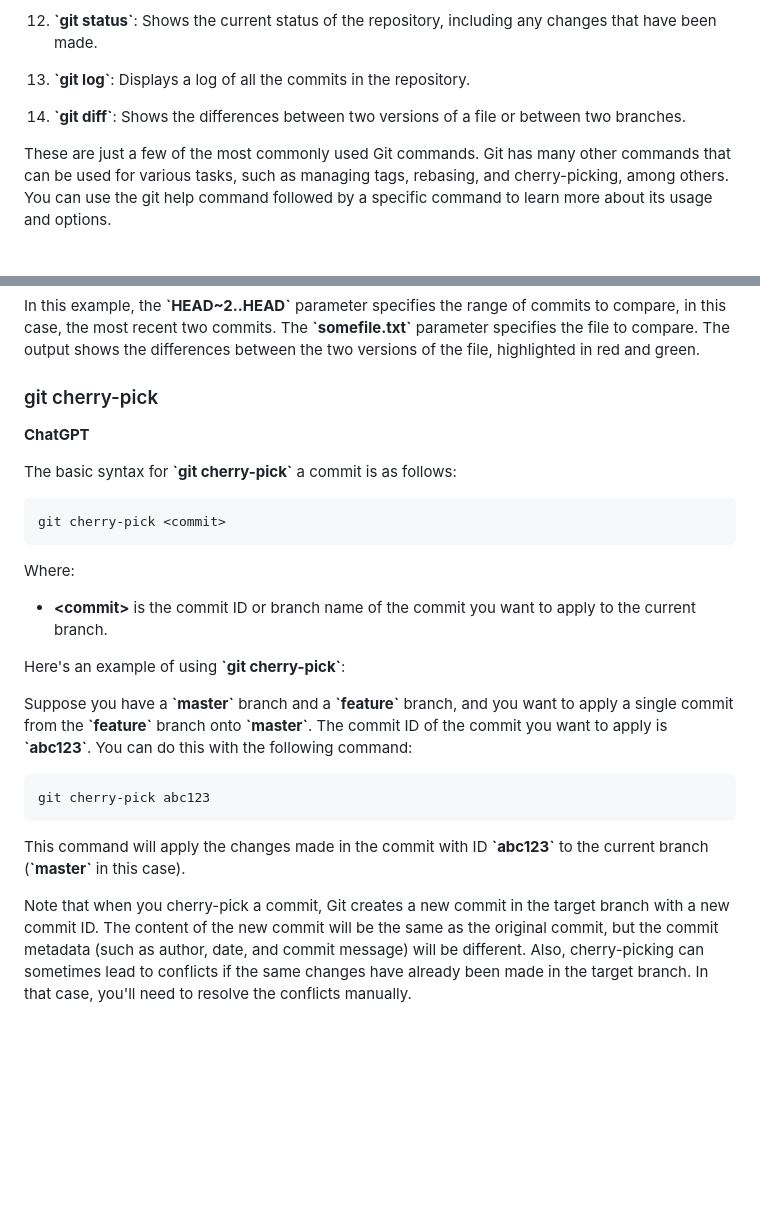
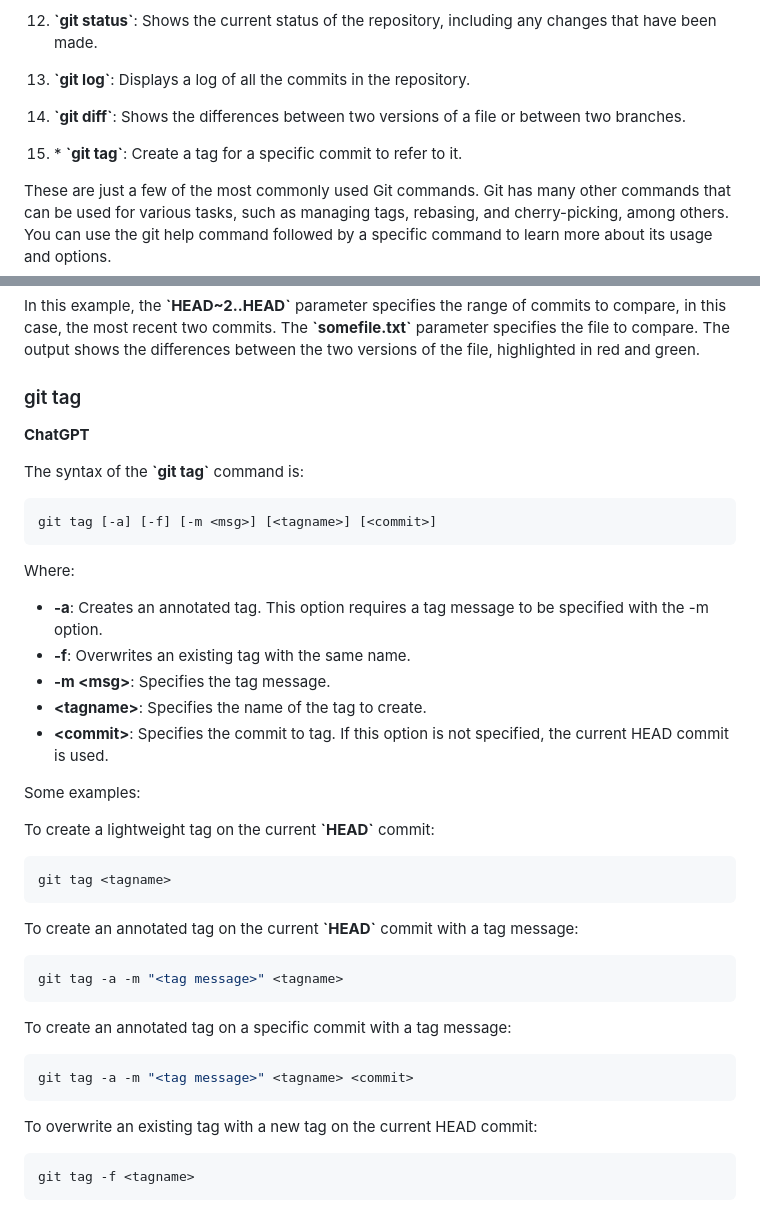
Before and after one commit to y-kolyada/git, a Markdown page: README.md, 2 parts joined by grey strips. Rendered like a GitHub page; blank space fills up the shorter version.

Commit message:
git docs: tag

````diff
--- a/README.md
+++ b/README.md
@@ -744,6 +744,8 @@ Here are some of the main commands in Git:
 
 14. **\`git diff\`**: Shows the differences between two versions of a file or between two branches.
 
+15. \* **\`git tag\`**: Create a tag for a specific commit to refer to it.
+
 These are just a few of the most commonly used Git commands. Git has many other commands that can be used for various tasks, such as managing tags, rebasing, and cherry-picking, among others. You can use the git help command followed by a specific command to learn more about its usage and options.
 
 
@@ -1138,25 +1164,41 @@ index 7e3d4d4..8c465a4 100644
 In this example, the **\`HEAD~2..HEAD\`** parameter specifies the range of commits to compare, in this case, the most recent two commits. The **\`somefile.txt\`** parameter specifies the file to compare. The output shows the differences between the two versions of the file, highlighted in red and green.
 
 
-### git cherry-pick
+### git tag
 
 **ChatGPT**
 
-The basic syntax for **\`git cherry-pick\`** a commit is as follows:
+The syntax of the **\`git tag\`** command is:
 ```console
-git cherry-pick <commit>
+git tag [-a] [-f] [-m <msg>] [<tagname>] [<commit>]
 ```
 
 Where:
 
-- **\<commit\>** is the commit ID or branch name of the commit you want to apply to the current branch.
+- **-a**: Creates an annotated tag. This option requires a tag message to be specified with the -m option.
+- **-f**: Overwrites an existing tag with the same name.
+- **-m \<msg\>**: Specifies the tag message.
+- **\<tagname\>**: Specifies the name of the tag to create.
+- **\<commit\>**: Specifies the commit to tag. If this option is not specified, the current HEAD commit is used.
 
-Here's an example of using **\`git cherry-pick\`**:
+Some examples:
 
-Suppose you have a **\`master\`** branch and a **\`feature\`** branch, and you want to apply a single commit from the **\`feature\`** branch onto **\`master\`**. The commit ID of the commit you want to apply is **\`abc123\`**. You can do this with the following command:
+To create a lightweight tag on the current **\`HEAD\`** commit:
 ```console
-git cherry-pick abc123
+git tag <tagname>
 ```
-This command will apply the changes made in the commit with ID **\`abc123\`** to the current branch (**\`master\`** in this case).
 
-Note that when you cherry-pick a commit, Git creates a new commit in the target branch with a new commit ID. The content of the new commit will be the same as the original commit, but the commit metadata (such as author, date, and commit message) will be different. Also, cherry-picking can sometimes lead to conflicts if the same changes have already been made in the target branch. In that case, you'll need to resolve the conflicts manually.
+To create an annotated tag on the current **\`HEAD\`** commit with a tag message:
+```console
+git tag -a -m "<tag message>" <tagname>
+```
+
+To create an annotated tag on a specific commit with a tag message:
+```console
+git tag -a -m "<tag message>" <tagname> <commit>
+```
+
+To overwrite an existing tag with a new tag on the current HEAD commit:
+```console
+git tag -f <tagname>
+```
````
Also changed, not shown: other parts of README.md (+24 -0 lines).
